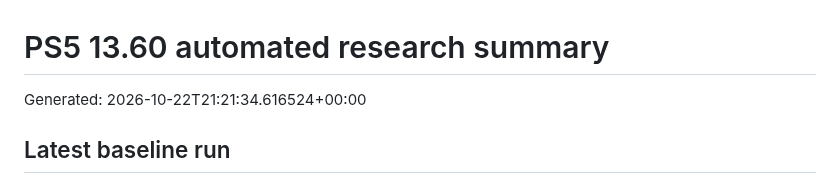
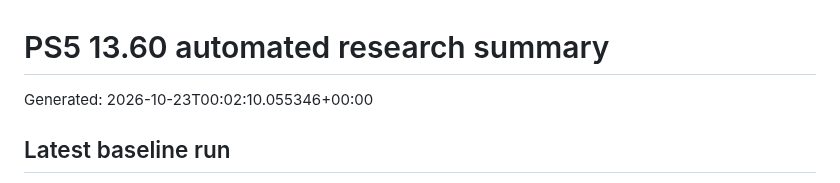
Before and after one commit to Tumelo00/deneme, a Markdown page: reports/summary.md, the part around the change. GitHub-like rendering.

Commit message:
Collect PS5 research reports

```diff
--- a/reports/summary.md
+++ b/reports/summary.md
@@ -1,6 +1,6 @@
 # PS5 13.60 automated research summary
 
-Generated: 2026-10-22T21:21:34.616524+00:00
+Generated: 2026-10-23T00:02:10.055346+00:00
 
 ## Latest baseline run
 
```
